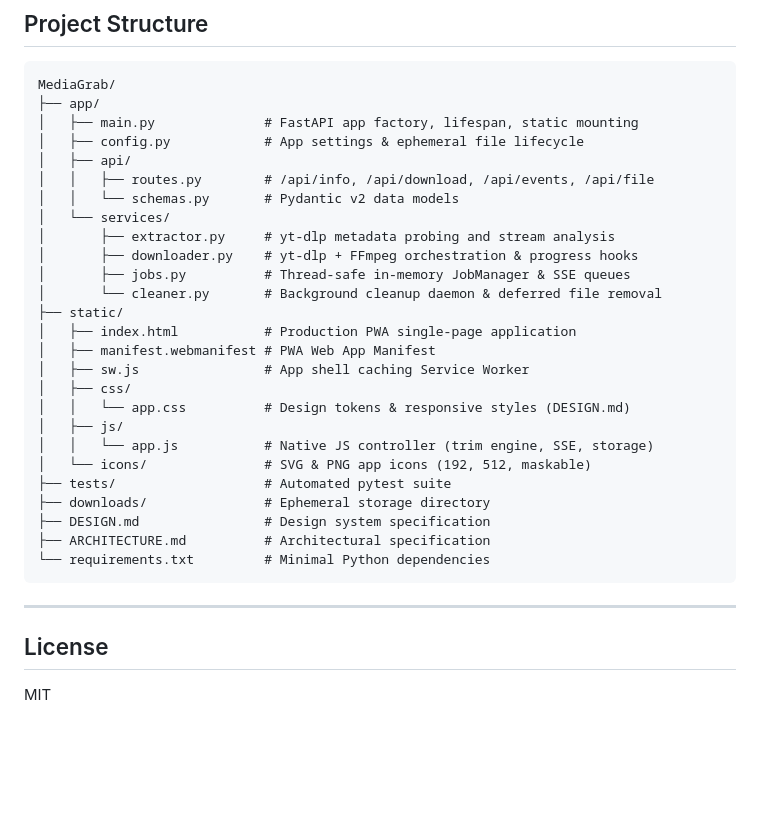
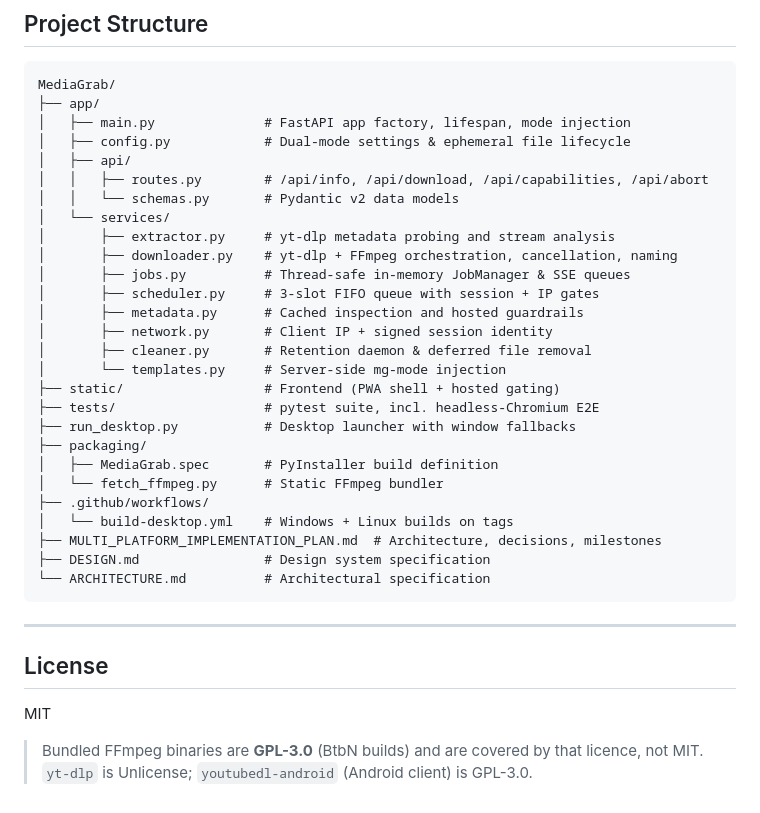
Before and after one commit to ZenDevvv/MediaGrab, a Markdown page: README.md, the part around one of its changes. GitHub-like rendering; blank space fills up the shorter version.

````diff
--- a/README.md
+++ b/README.md
@@ -66,30 +144,31 @@ uv run pytest tests/ -v
 ```text
 MediaGrab/
 ├── app/
-│   ├── main.py              # FastAPI app factory, lifespan, static mounting
-│   ├── config.py            # App settings & ephemeral file lifecycle
+│   ├── main.py              # FastAPI app factory, lifespan, mode injection
+│   ├── config.py            # Dual-mode settings & ephemeral file lifecycle
 │   ├── api/
-│   │   ├── routes.py        # /api/info, /api/download, /api/events, /api/file
+│   │   ├── routes.py        # /api/info, /api/download, /api/capabilities, /api/abort
 │   │   └── schemas.py       # Pydantic v2 data models
 │   └── services/
 │       ├── extractor.py     # yt-dlp metadata probing and stream analysis
-│       ├── downloader.py    # yt-dlp + FFmpeg orchestration & progress hooks
+│       ├── downloader.py    # yt-dlp + FFmpeg orchestration, cancellation, naming
 │       ├── jobs.py          # Thread-safe in-memory JobManager & SSE queues
-│       └── cleaner.py       # Background cleanup daemon & deferred file removal
-├── static/
-│   ├── index.html           # Production PWA single-page application
-│   ├── manifest.webmanifest # PWA Web App Manifest
-│   ├── sw.js                # App shell caching Service Worker
-│   ├── css/
-│   │   └── app.css          # Design tokens & responsive styles (DESIGN.md)
-│   ├── js/
-│   │   └── app.js           # Native JS controller (trim engine, SSE, storage)
-│   └── icons/               # SVG & PNG app icons (192, 512, maskable)
-├── tests/                   # Automated pytest suite
-├── downloads/               # Ephemeral storage directory
+│       ├── scheduler.py     # 3-slot FIFO queue with session + IP gates
+│       ├── metadata.py      # Cached inspection and hosted guardrails
+│       ├── network.py       # Client IP + signed session identity
+│       ├── cleaner.py       # Retention daemon & deferred file removal
+│       └── templates.py     # Server-side mg-mode injection
+├── static/                  # Frontend (PWA shell + hosted gating)
+├── tests/                   # pytest suite, incl. headless-Chromium E2E
+├── run_desktop.py           # Desktop launcher with window fallbacks
+├── packaging/
+│   ├── MediaGrab.spec       # PyInstaller build definition
+│   └── fetch_ffmpeg.py      # Static FFmpeg bundler
+├── .github/workflows/
+│   └── build-desktop.yml    # Windows + Linux builds on tags
+├── MULTI_PLATFORM_IMPLEMENTATION_PLAN.md  # Architecture, decisions, milestones
 ├── DESIGN.md                # Design system specification
-├── ARCHITECTURE.md          # Architectural specification
-└── requirements.txt         # Minimal Python dependencies
+└── ARCHITECTURE.md          # Architectural specification
 ```
 
 ---
@@ -97,3 +176,5 @@ MediaGrab/
 ## License
 
 MIT
+
+> Bundled FFmpeg binaries are **GPL-3.0** (BtbN builds) and are covered by that licence, not MIT. `yt-dlp` is Unlicense; `youtubedl-android` (Android client) is GPL-3.0.
````
Also changed, not shown: other parts of README.md (+94 -16 lines).
